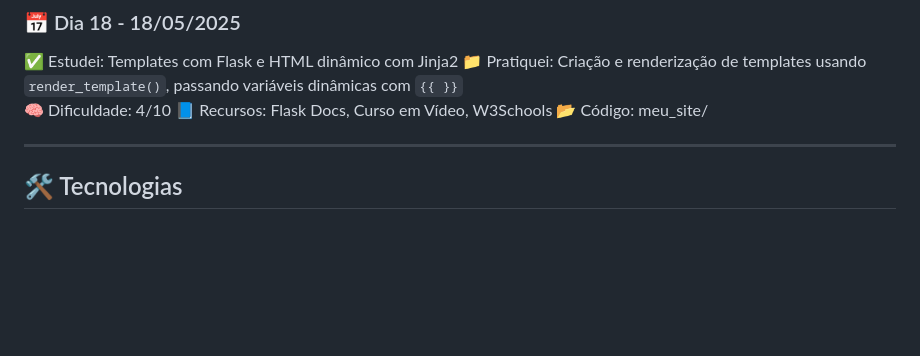
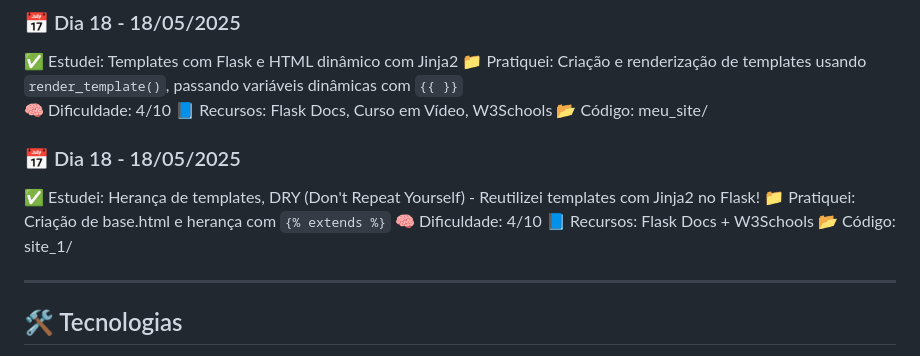
Before and after one commit to Igor3Rodrigues/100-days-python-fullstack, a Markdown page: README.md, the part around the change. Rendered like a GitHub page; blank space fills up the shorter version.

Commit message:
adiciona template base.html e aplica herança nas páginas index e sobre

```diff
--- a/README.md
+++ b/README.md
@@ -181,6 +181,14 @@ Estudar e praticar desenvolvimento Full Stack com foco em Python, realizando ati
 📘 Recursos: Flask Docs, Curso em Vídeo, W3Schools
 📂 Código: meu_site/
 
+### 📅 Dia 18 - 18/05/2025
+
+✅ Estudei: Herança de templates, DRY (Don't Repeat Yourself) - Reutilizei templates com Jinja2 no Flask!
+📁 Pratiquei: Criação de base.html e herança com `{% extends %}`
+🧠 Dificuldade: 4/10
+📘 Recursos: Flask Docs + W3Schools
+📂 Código: site_1/
+
 ---
 
 ## 🛠️ Tecnologias
```
Also changed, not shown: dia19/README.md (added, +20 -0 lines).
